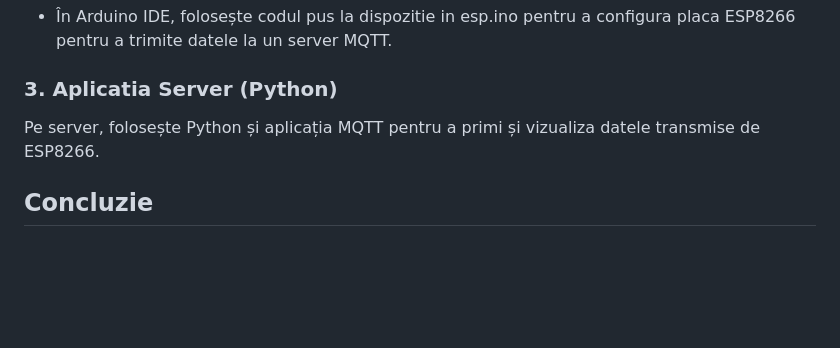
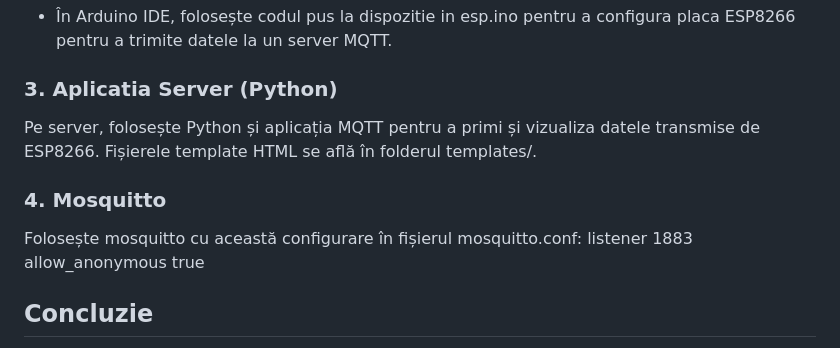
Before and after one commit to AndreiGM18/Air-Check, a Markdown page: README.md, the part around the change. Drawn GitHub-style; blank space fills up the shorter version.

```diff
--- a/README.md
+++ b/README.md
@@ -48,7 +48,13 @@ Proiectul este structurat pe 3 părți principale:
 
 ### 3. **Aplicatia Server (Python)**
 
-Pe server, folosește Python și aplicația MQTT pentru a primi și vizualiza datele transmise de ESP8266.
+Pe server, folosește Python și aplicația MQTT pentru a primi și vizualiza datele transmise de ESP8266. Fișierele template HTML se află în folderul templates/.
+
+### 4. **Mosquitto**
+
+Folosește mosquitto cu această configurare în fișierul mosquitto.conf:
+listener 1883
+allow_anonymous true
 
 ## Concluzie
 
```
